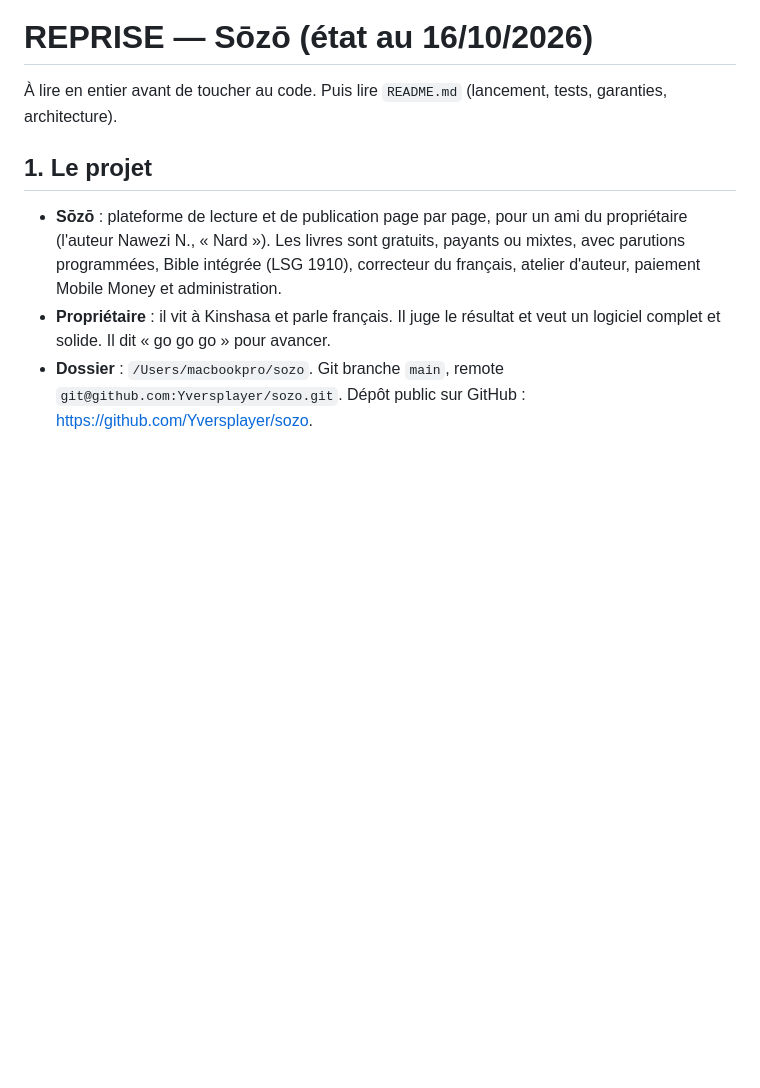
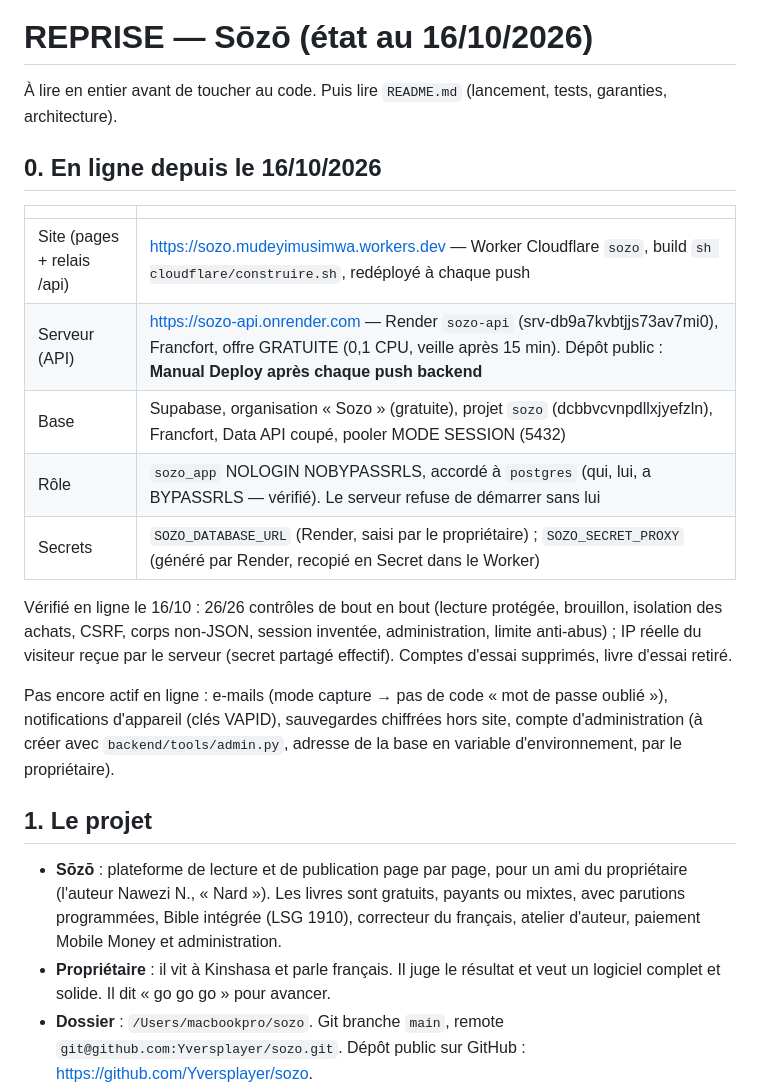
Before and after one commit to Yversplayer/sozo, a Markdown page: REPRISE.md, the part around the change. Rendered like a GitHub page; blank space fills up the shorter version.

Commit message:
REPRISE : Sōzō en ligne (Cloudflare → Render → Supabase), vérifié de bout en bout
Co-Authored-By: Claude Opus 5.5 <noreply@anthropic.com>

```diff
--- a/REPRISE.md
+++ b/REPRISE.md
@@ -1,6 +1,20 @@
 # REPRISE — Sōzō (état au 16/10/2026)
 
 À lire en entier avant de toucher au code. Puis lire `README.md` (lancement, tests, garanties, architecture).
+
+## 0. En ligne depuis le 16/10/2026
+
+| | |
+|---|---|
+| Site (pages + relais /api) | https://sozo.mudeyimusimwa.workers.dev — Worker Cloudflare `sozo`, build `sh cloudflare/construire.sh`, redéployé à chaque push |
+| Serveur (API) | https://sozo-api.onrender.com — Render `sozo-api` (srv-db9a7kvbtjjs73av7mi0), Francfort, offre GRATUITE (0,1 CPU, veille après 15 min). Dépôt public : **Manual Deploy après chaque push backend** |
+| Base | Supabase, organisation « Sozo » (gratuite), projet `sozo` (dcbbvcvnpdllxjyefzln), Francfort, Data API coupé, pooler MODE SESSION (5432) |
+| Rôle | `sozo_app` NOLOGIN NOBYPASSRLS, accordé à `postgres` (qui, lui, a BYPASSRLS — vérifié). Le serveur refuse de démarrer sans lui |
+| Secrets | `SOZO_DATABASE_URL` (Render, saisi par le propriétaire) ; `SOZO_SECRET_PROXY` (généré par Render, recopié en Secret dans le Worker) |
+
+Vérifié en ligne le 16/10 : 26/26 contrôles de bout en bout (lecture protégée, brouillon, isolation des achats, CSRF, corps non-JSON, session inventée, administration, limite anti-abus) ; IP réelle du visiteur reçue par le serveur (secret partagé effectif). Comptes d'essai supprimés, livre d'essai retiré.
+
+Pas encore actif en ligne : e-mails (mode capture → pas de code « mot de passe oublié »), notifications d'appareil (clés VAPID), sauvegardes chiffrées hors site, compte d'administration (à créer avec `backend/tools/admin.py`, adresse de la base en variable d'environnement, par le propriétaire).
 
 ## 1. Le projet
 - **Sōzō** : plateforme de lecture et de publication page par page, pour un ami du propriétaire (l'auteur Nawezi N., « Nard »). Les livres sont gratuits, payants ou mixtes, avec parutions programmées, Bible intégrée (LSG 1910), correcteur du français, atelier d'auteur, paiement Mobile Money et administration.
```
